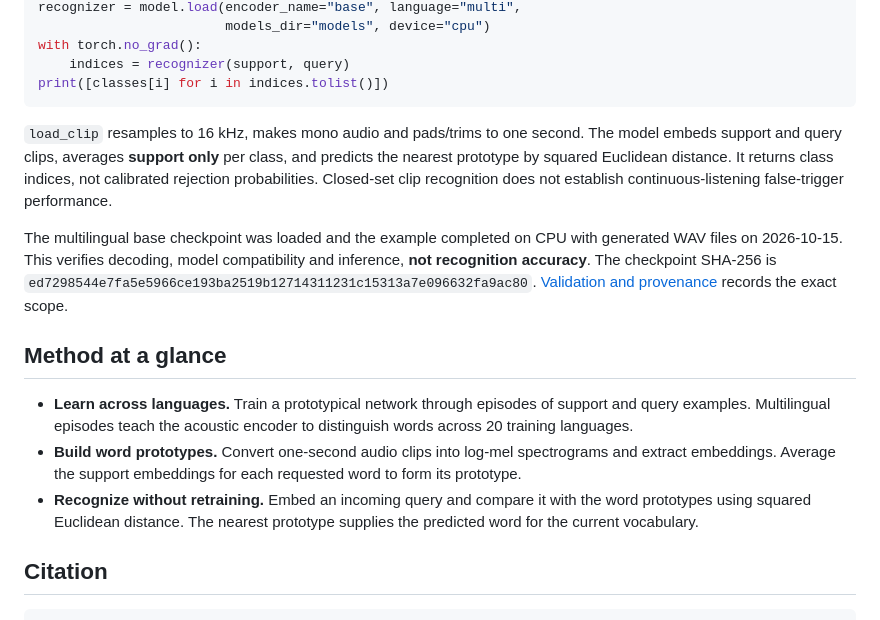
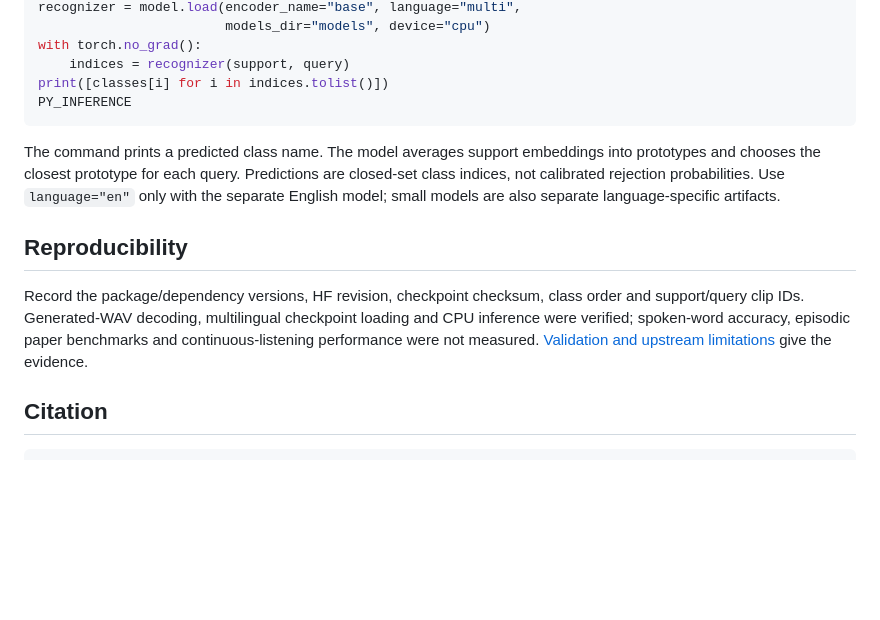
Before and after one commit to Nousphera/PLiX, a Markdown page: README.md, the part around one of its changes. Drawn GitHub-style; blank space fills up the shorter version.

````diff
--- a/README.md
+++ b/README.md
@@ -68,22 +83,22 @@ recognizer = model.load(encoder_name="base", language="multi",
 with torch.no_grad():
     indices = recognizer(support, query)
 print([classes[i] for i in indices.tolist()])
+PY_INFERENCE
 ```
 
-`load_clip` resamples to 16 kHz, makes mono audio and pads/trims to one second.
-The model embeds support and query clips, averages **support only** per class,
-and predicts the nearest prototype by squared Euclidean distance. It returns
-class indices, not calibrated rejection probabilities. Closed-set clip
-recognition does not establish continuous-listening false-trigger performance.
+The command prints a predicted class name. The model averages support embeddings
+into prototypes and chooses the closest prototype for each query. Predictions
+are closed-set class indices, not calibrated rejection probabilities. Use
+`language="en"` only with the separate English model; small models are also
+separate language-specific artifacts.
 
-The multilingual base checkpoint was loaded and the example completed on CPU with generated WAV files on 2026-10-15. This verifies decoding, model compatibility and inference, **not recognition accuracy**. The checkpoint SHA-256 is `ed7298544e7fa5e5966ce193ba2519b12714311231c15313a7e096632fa9ac80`.
-[Validation and provenance](docs/IMPLEMENTATION.md) records the exact scope.
+## Reproducibility
 
-## Method at a glance
-
-- **Learn across languages.** Train a prototypical network through episodes of support and query examples. Multilingual episodes teach the acoustic encoder to distinguish words across 20 training languages.
-- **Build word prototypes.** Convert one-second audio clips into log-mel spectrograms and extract embeddings. Average the support embeddings for each requested word to form its prototype.
-- **Recognize without retraining.** Embed an incoming query and compare it with the word prototypes using squared Euclidean distance. The nearest prototype supplies the predicted word for the current vocabulary.
+Record the package/dependency versions, HF revision, checkpoint checksum, class
+order and support/query clip IDs. Generated-WAV decoding, multilingual checkpoint
+loading and CPU inference were verified; spoken-word accuracy, episodic paper
+benchmarks and continuous-listening performance were not measured.
+[Validation and upstream limitations](docs/IMPLEMENTATION.md) give the evidence.
 
 ## Citation
 
````
Also changed, not shown: other parts of README.md (+47 -32 lines).
